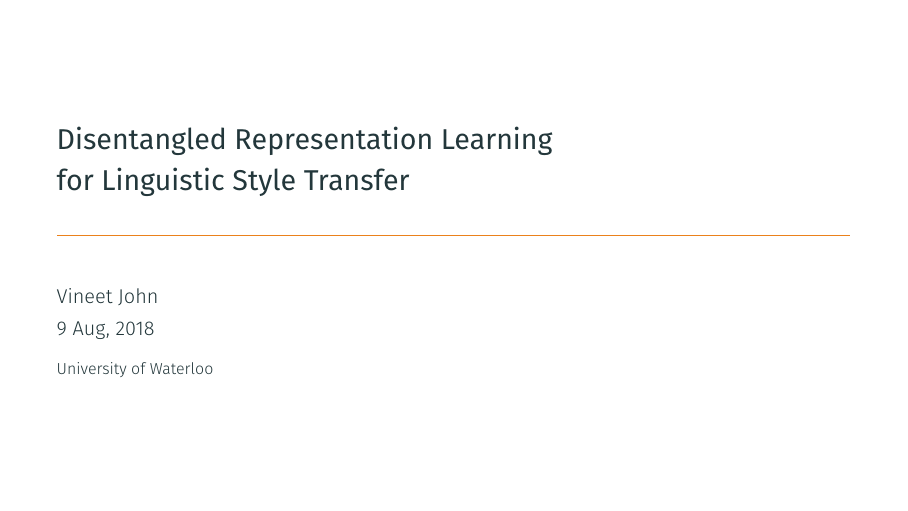
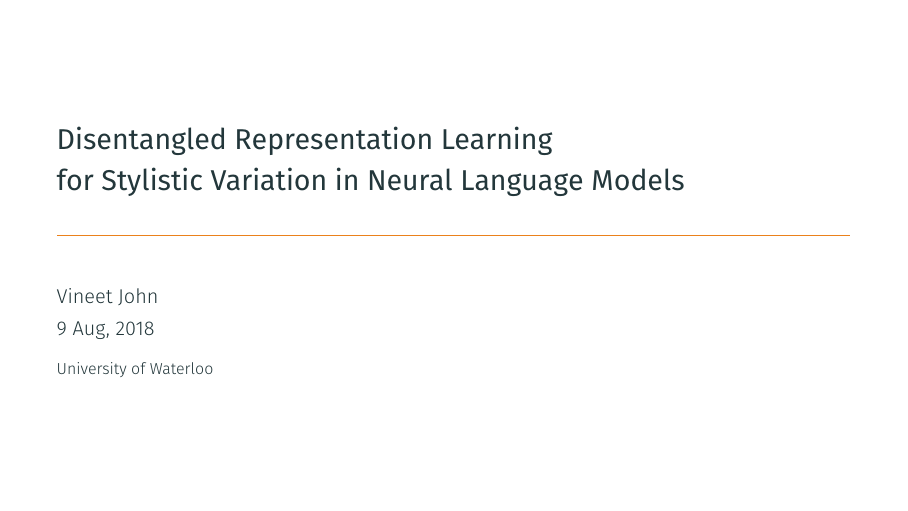
Before and after one commit to vineetjohn/uw-mmath-thesis-presentation, LaTeX slides (presentation.tex): page 1 of 64. Compiled offline with XeLaTeX; a missing font is replaced by an installed copy or a similar font.

Commit message:
Change title and table reference

```diff
--- a/presentation.tex
+++ b/presentation.tex
@@ -22,7 +22,7 @@
 % Title Slide
 \title{
 	Disentangled Representation Learning\\
-	for Linguistic Style Transfer}
+	for Stylistic Variation in Neural Language Models}
 \date{9 Aug, 2018}
 \author{Vineet John}
 \institute{University of Waterloo}
```
Also changed, not shown: presentation.tex (2 more changed lines).
